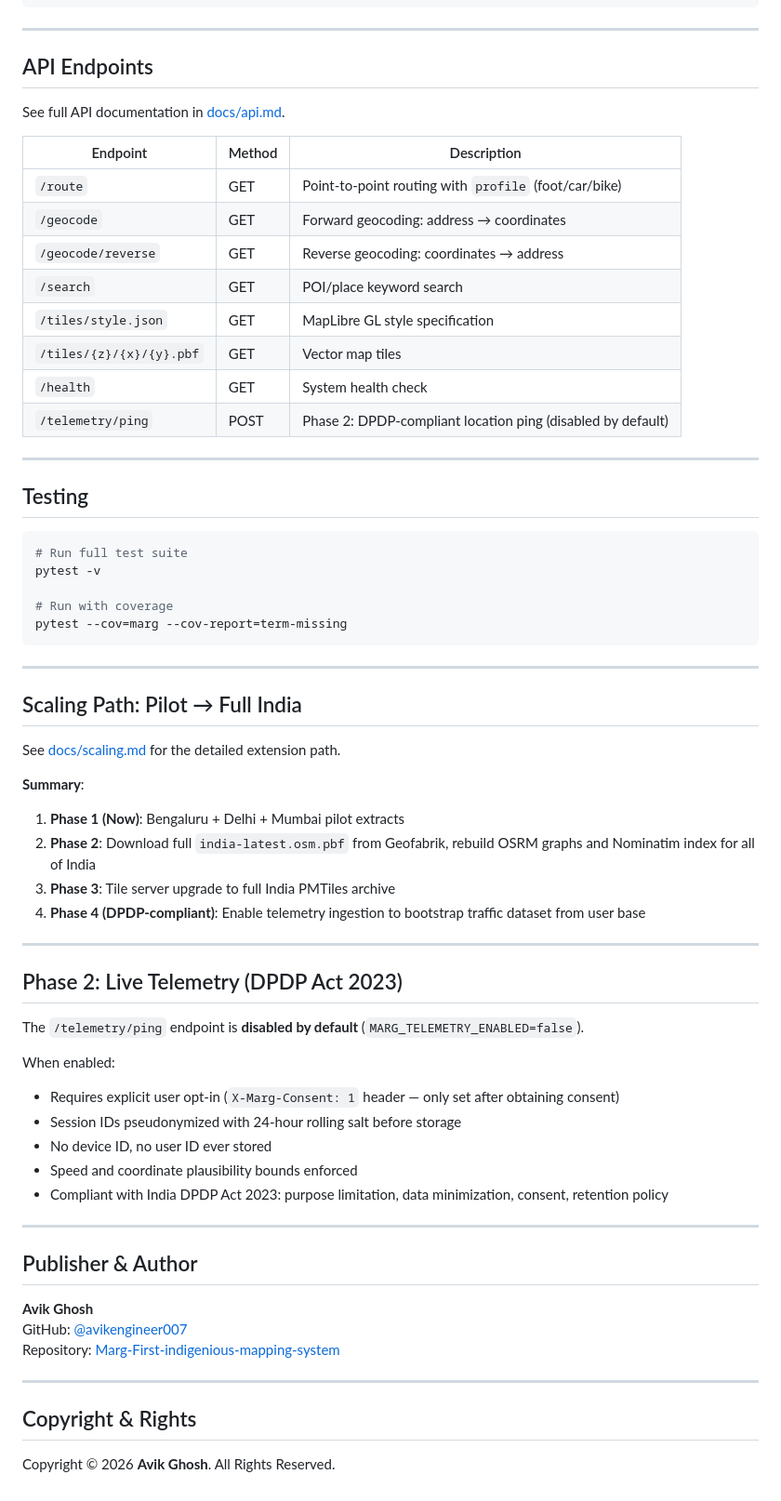
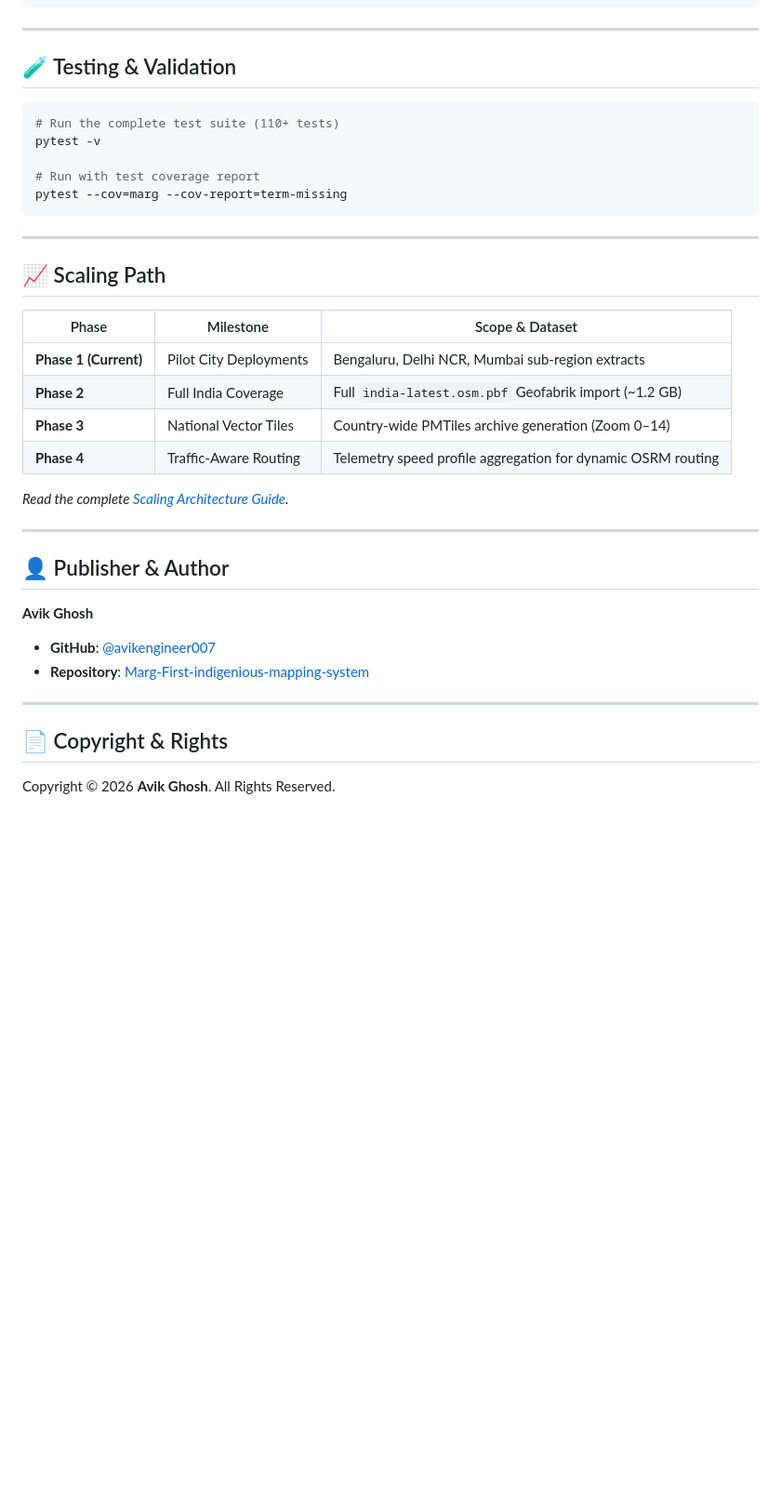
Before and after one commit to avikengineer007/Marg-First-indigenious-mapping-system, a Markdown page: README.md, the part around one of its changes. Shown at 93% size. Drawn GitHub-style; blank space fills up the shorter version.

````diff
--- a/README.md
+++ b/README.md
@@ -102,68 +158,39 @@ marg audit          Dependency vulnerability scan (pip-audit)
 
 ---
 
-## API Endpoints
-
-See full API documentation in [docs/api.md](docs/api.md).
-
-| Endpoint | Method | Description |
-|---|---|---|
-| `/route` | GET | Point-to-point routing with `profile` (foot/car/bike) |
-| `/geocode` | GET | Forward geocoding: address → coordinates |
-| `/geocode/reverse` | GET | Reverse geocoding: coordinates → address |
-| `/search` | GET | POI/place keyword search |
-| `/tiles/style.json` | GET | MapLibre GL style specification |
-| `/tiles/{z}/{x}/{y}.pbf` | GET | Vector map tiles |
-| `/health` | GET | System health check |
-| `/telemetry/ping` | POST | Phase 2: DPDP-compliant location ping (disabled by default) |
-
----
-
-## Testing
+## 🧪 Testing & Validation
 
 ```powershell
-# Run full test suite
+# Run the complete test suite (110+ tests)
 pytest -v
 
-# Run with coverage
+# Run with test coverage report
 pytest --cov=marg --cov-report=term-missing
 ```
 
 ---
 
-## Scaling Path: Pilot → Full India
+## 📈 Scaling Path
 
-See [docs/scaling.md](docs/scaling.md) for the detailed extension path.
+| Phase | Milestone | Scope & Dataset |
+|---|---|---|
+| **Phase 1 (Current)** | Pilot City Deployments | Bengaluru, Delhi NCR, Mumbai sub-region extracts |
+| **Phase 2** | Full India Coverage | Full `india-latest.osm.pbf` Geofabrik import (~1.2 GB) |
+| **Phase 3** | National Vector Tiles | Country-wide PMTiles archive generation (Zoom 0–14) |
+| **Phase 4** | Traffic-Aware Routing | Telemetry speed profile aggregation for dynamic OSRM routing |
 
-**Summary**:
-1. **Phase 1 (Now)**: Bengaluru + Delhi + Mumbai pilot extracts
-2. **Phase 2**: Download full `india-latest.osm.pbf` from Geofabrik, rebuild OSRM graphs and Nominatim index for all of India
-3. **Phase 3**: Tile server upgrade to full India PMTiles archive
-4. **Phase 4 (DPDP-compliant)**: Enable telemetry ingestion to bootstrap traffic dataset from user base
+*Read the complete [Scaling Architecture Guide](docs/scaling.md).*
 
 ---
 
-## Phase 2: Live Telemetry (DPDP Act 2023)
+## 👤 Publisher & Author
 
-The `/telemetry/ping` endpoint is **disabled by default** (`MARG_TELEMETRY_ENABLED=false`).
-
-When enabled:
-- Requires explicit user opt-in (`X-Marg-Consent: 1` header — only set after obtaining consent)
-- Session IDs pseudonymized with 24-hour rolling salt before storage
-- No device ID, no user ID ever stored
-- Speed and coordinate plausibility bounds enforced
-- Compliant with India DPDP Act 2023: purpose limitation, data minimization, consent, retention policy
+**Avik Ghosh**
+- **GitHub**: [@avikengineer007](https://github.com/avikengineer007)
+- **Repository**: [Marg-First-indigenious-mapping-system](https://github.com/avikengineer007/Marg-First-indigenious-mapping-system)
 
 ---
 
-## Publisher & Author
-
-**Avik Ghosh**
-GitHub: [@avikengineer007](https://github.com/avikengineer007)
-Repository: [Marg-First-indigenious-mapping-system](https://github.com/avikengineer007/Marg-First-indigenious-mapping-system)
-
----
-
-## Copyright & Rights
+## 📄 Copyright & Rights
 
 Copyright © 2026 **Avik Ghosh**. All Rights Reserved.
````
Also changed, not shown: other parts of README.md (+117 -61 lines).
